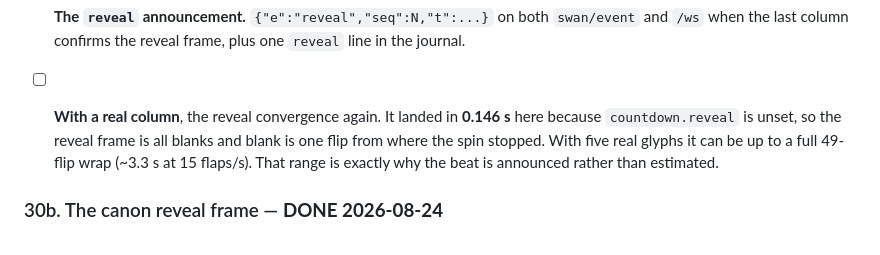
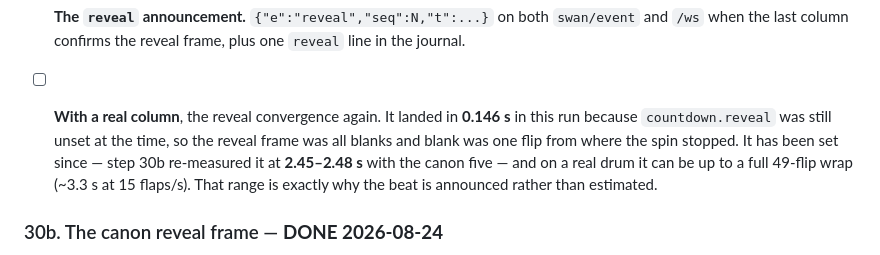
Before and after one commit to siscan/lost-swan-firmware, a Markdown page: docs/BRINGUP.md, the part around the change. GitHub-like rendering.

Commit message:
docs: one BRINGUP note the same session made stale
Step 30 measured the reveal convergence at 0.146 s and explained it by
countdown.reveal being unset - which was true when measured and stopped
being true an hour later, in step 30b, when it was set to the canon
five.  Left as a present-tense claim it reads as the current behaviour.
Now says what it was, what changed it, and where the current number is.

Co-Authored-By: Claude Opus 5 <noreply@anthropic.com>

```diff
--- a/docs/BRINGUP.md
+++ b/docs/BRINGUP.md
@@ -1034,10 +1034,12 @@ mqtt mqtt://<dev-machine>:1883                    # on the console
       `swan/event` and `/ws` when the last column confirms the reveal frame,
       plus one `reveal` line in the journal.
 - [ ] **With a real column**, the reveal convergence again. It landed in
-      **0.146 s** here because `countdown.reveal` is unset, so the reveal frame
-      is all blanks and blank is one flip from where the spin stopped. With five
-      real glyphs it can be up to a full 49-flip wrap (~3.3 s at 15 flaps/s).
-      That range is exactly why the beat is announced rather than estimated.
+      **0.146 s** in this run because `countdown.reveal` was still unset at the
+      time, so the reveal frame was all blanks and blank was one flip from where
+      the spin stopped. It has been set since — step 30b re-measured it at
+      **2.45–2.48 s** with the canon five — and on a real drum it can be up to a
+      full 49-flip wrap (~3.3 s at 15 flaps/s). That range is exactly why the
+      beat is announced rather than estimated.
 
 ### 30b. The canon reveal frame — **DONE 2026-08-24**
 
```
